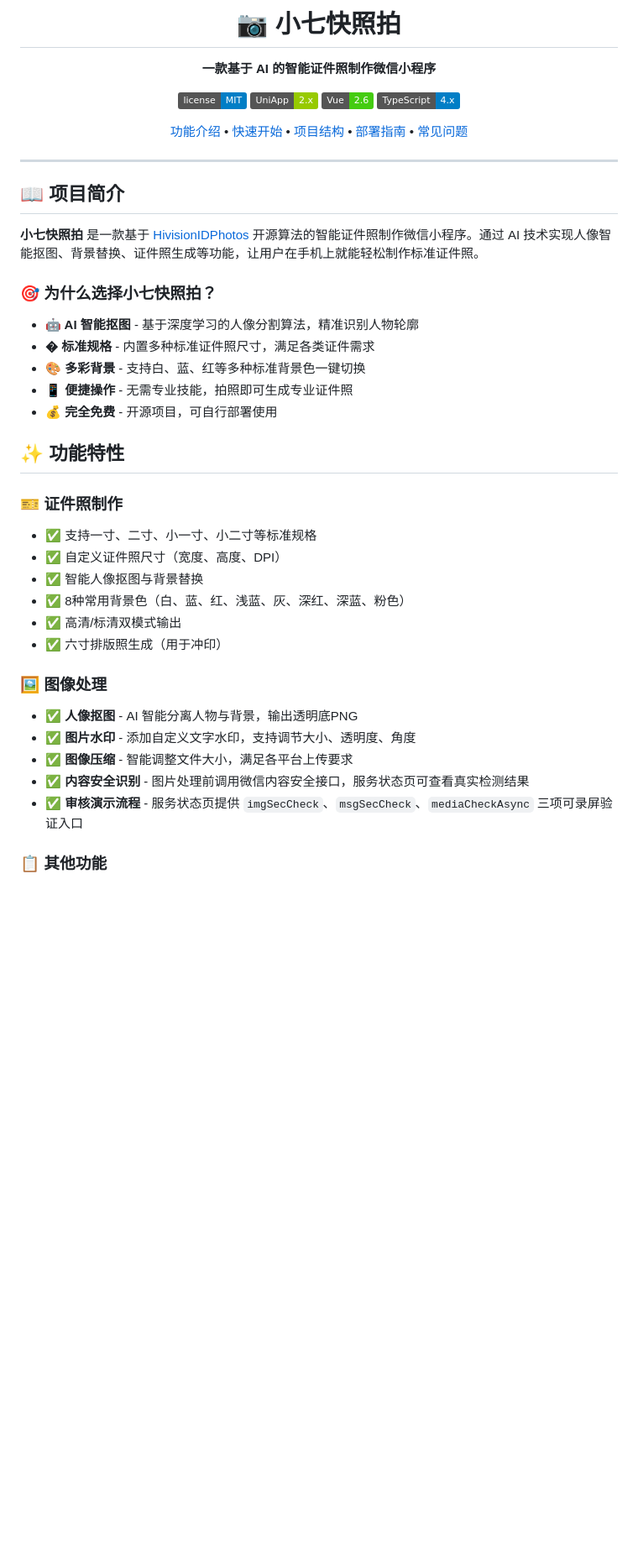
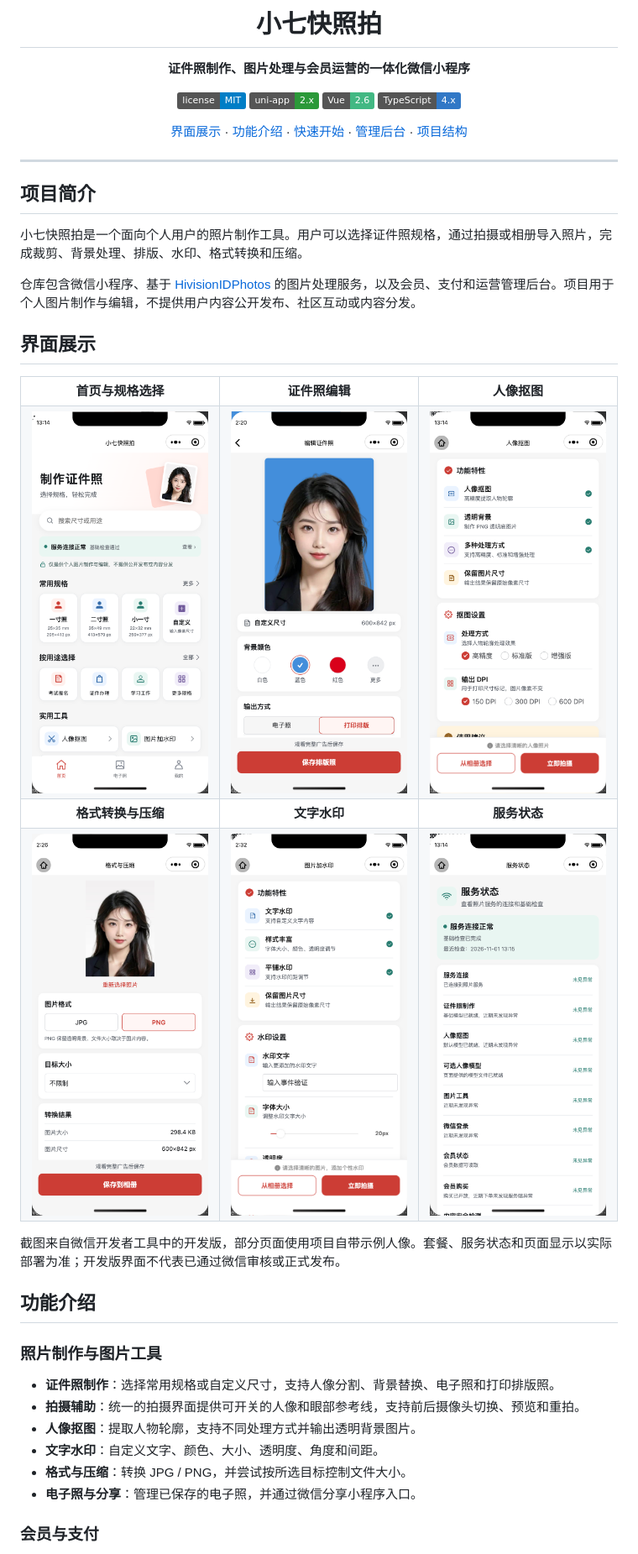
Before and after one commit to qiqichaoiwan/id-photo, a Markdown page: README.md, the part around one of its changes. Shown at 84% size. Rendered like a GitHub page; pictures changed too: docs/readme/home.png (added), docs/readme/matting.png (added), docs/readme/status.png (added); badges without logos; blank space fills up the shorter version.

```diff
--- a/README.md
+++ b/README.md
@@ -1,50 +1,63 @@
 <div align="center">
 
-# 📷 小七快照拍
+# 小七快照拍
 
-**一款基于 AI 的智能证件照制作微信小程序**
+**证件照制作、图片处理与会员运营的一体化微信小程序**
 
-[![GitHub license](https://img.shields.io/badge/license-MIT-blue.svg)](LICENSE)
-[![UniApp](https://img.shields.io/badge/UniApp-2.x-green.svg)](https://uniapp.dcloud.io/)
-[![Vue](https://img.shields.io/badge/Vue-2.6-brightgreen.svg)](https://vuejs.org/)
-[![TypeScript](https://img.shields.io/badge/TypeScript-4.x-blue.svg)](https://www.typescriptlang.org/)
+[![License](https://img.shields.io/badge/license-MIT-blue.svg)](LICENSE)
+[![uni-app](https://img.shields.io/badge/uni--app-2.x-2b9939.svg)](https://uniapp.dcloud.io/)
+[![Vue](https://img.shields.io/badge/Vue-2.6-42b883.svg)](https://v2.vuejs.org/)
+[![TypeScript](https://img.shields.io/badge/TypeScript-4.x-3178c6.svg)](https://www.typescriptlang.org/)
 
-[功能介绍](#-功能特性) • [快速开始](#-快速开始) • [项目结构](#-项目结构) • [部署指南](#-部署指南) • [常见问题](#-常见问题)
+[界面展示](#界面展示) · [功能介绍](#功能介绍) · [快速开始](#快速开始) · [管理后台](#管理后台) · [项目结构](#项目结构)
 
 </div>
 
 ---
 
-## 📖 项目简介
+## 项目简介
 
-**小七快照拍** 是一款基于 [HivisionIDPhotos](https://github.com/Zeyi-Lin/HivisionIDPhotos) 开源算法的智能证件照制作微信小程序。通过 AI 技术实现人像智能抠图、背景替换、证件照生成等功能，让用户在手机上就能轻松制作标准证件照。
+小七快照拍是一个面向个人用户的照片制作工具。用户可以选择证件照规格，通过拍摄或相册导入照片，完成裁剪、背景处理、排版、水印、格式转换和压缩。
 
-### 🎯 为什么选择小七快照拍？
+仓库包含微信小程序、基于 [HivisionIDPhotos](https://github.com/Zeyi-Lin/HivisionIDPhotos) 的图片处理服务，以及会员、支付和运营管理后台。项目用于个人图片制作与编辑，不提供用户内容公开发布、社区互动或内容分发。
 
-- **🤖 AI 智能抠图** - 基于深度学习的人像分割算法，精准识别人物轮廓
-- **� 标准规格** - 内置多种标准证件照尺寸，满足各类证件需求
-- **🎨 多彩背景** - 支持白、蓝、红等多种标准背景色一键切换
-- **📱 便捷操作** - 无需专业技能，拍照即可生成专业证件照
-- **💰 完全免费** - 开源项目，可自行部署使用
+## 界面展示
 
-## ✨ 功能特性
+<table>
+  <tr>
+    <td align="center"><b>首页与规格选择</b></td>
+    <td align="center"><b>证件照编辑</b></td>
+    <td align="center"><b>人像抠图</b></td>
+  </tr>
+  <tr>
+    <td><img src="docs/readme/home.png" alt="首页与证件照规格选择" width="250" /></td>
+    <td><img src="docs/ui-audit-2026-10-31/photo-edit.png" alt="证件照背景与输出方式编辑" width="250" /></td>
+    <td><img src="docs/readme/matting.png" alt="人像抠图设置" width="250" /></td>
+  </tr>
+  <tr>
+    <td align="center"><b>格式转换与压缩</b></td>
+    <td align="center"><b>文字水印</b></td>
+    <td align="center"><b>服务状态</b></td>
+  </tr>
+  <tr>
+    <td><img src="docs/ui-audit-2026-10-31/convert.png" alt="图片格式与大小调整" width="250" /></td>
+    <td><img src="docs/ui-audit-2026-10-31/watermark.png" alt="图片文字水印设置" width="250" /></td>
+    <td><img src="docs/readme/status.png" alt="照片服务和会员服务状态" width="250" /></td>
+  </tr>
+</table>
 
-### 🎫 证件照制作
+截图来自微信开发者工具中的开发版，部分页面使用项目自带示例人像。套餐、服务状态和页面显示以实际部署为准；开发版界面不代表已通过微信审核或正式发布。
 
-- ✅ 支持一寸、二寸、小一寸、小二寸等标准规格
-- ✅ 自定义证件照尺寸（宽度、高度、DPI）
-- ✅ 智能人像抠图与背景替换
-- ✅ 8种常用背景色（白、蓝、红、浅蓝、灰、深红、深蓝、粉色）
-- ✅ 高清/标清双模式输出
-- ✅ 六寸排版照生成（用于冲印）
+## 功能介绍
 
-### 🖼️ 图像处理
+### 照片制作与图片工具
 
-- ✅ **人像抠图** - AI 智能分离人物与背景，输出透明底PNG
-- ✅ **图片水印** - 添加自定义文字水印，支持调节大小、透明度、角度
-- ✅ **图像压缩** - 智能调整文件大小，满足各平台上传要求
-- ✅ **内容安全识别** - 图片处理前调用微信内容安全接口，服务状态页可查看真实检测结果
-- ✅ **审核演示流程** - 服务状态页提供 `imgSecCheck`、`msgSecCheck`、`mediaCheckAsync` 三项可录屏验证入口
+- **证件照制作**：选择常用规格或自定义尺寸，支持人像分割、背景替换、电子照和打印排版照。
+- **拍摄辅助**：统一的拍摄界面提供可开关的人像和眼部参考线，支持前后摄像头切换、预览和重拍。
+- **人像抠图**：提取人物轮廓，支持不同处理方式并输出透明背景图片。
+- **文字水印**：自定义文字、颜色、大小、透明度、角度和间距。
+- **格式与压缩**：转换 JPG / PNG，并尝试按所选目标控制文件大小。
+- **电子照与分享**：管理已保存的电子照，并通过微信分享小程序入口。
 
-### 📋 其他功能
+### 会员与支付
 
```
Also changed, not shown: other parts of README.md (+110 -282 lines).
